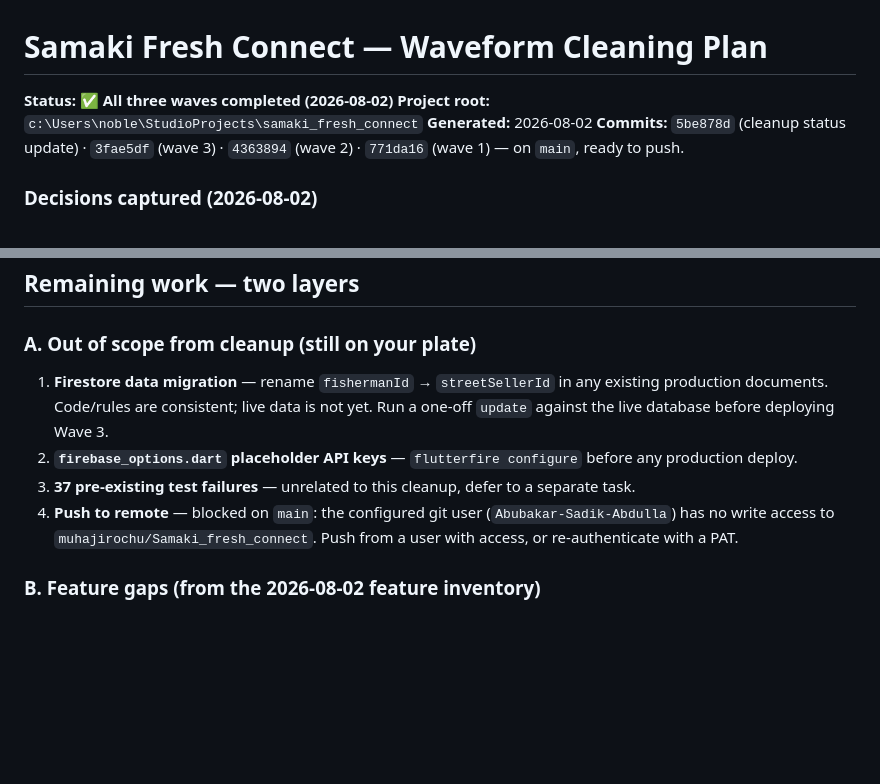
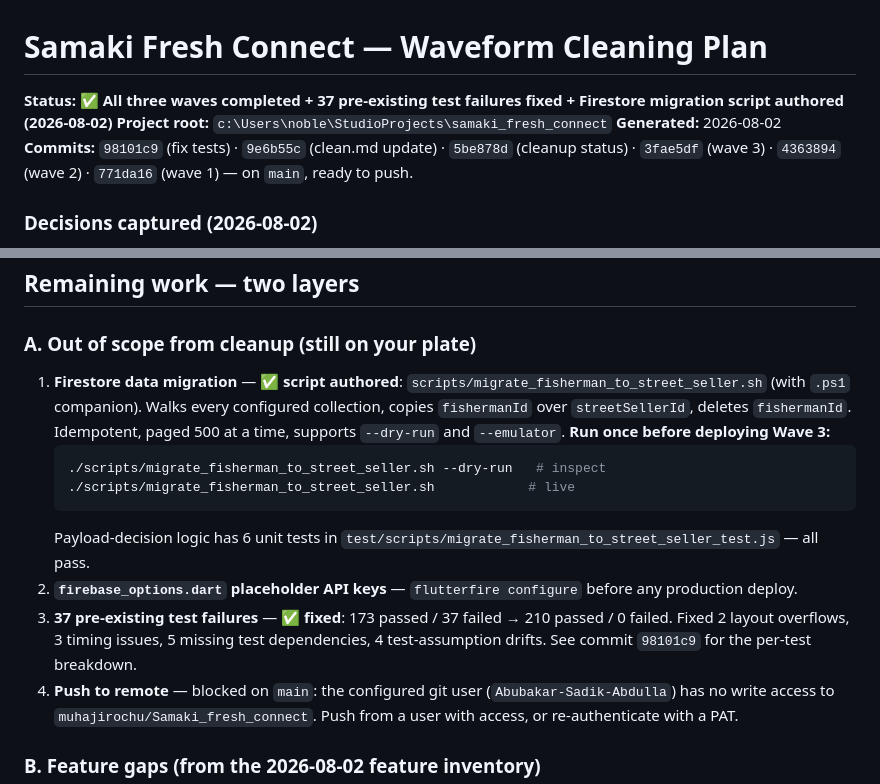
Before and after one commit to muhajirochu/Samaki_fresh_connect, a Markdown page: clean.md, 2 parts joined by grey strips. Rendered like a GitHub page; blank space fills up the shorter version.

Commit message:
docs(clean): mark migration script + 37 test fixes as done
Co-Authored-By: Claude <noreply@anthropic.com>

````diff
--- a/clean.md
+++ b/clean.md
@@ -1,9 +1,9 @@
 # Samaki Fresh Connect — Waveform Cleaning Plan
 
-**Status:** ✅ **All three waves completed (2026-08-02)**
+**Status:** ✅ **All three waves completed + 37 pre-existing test failures fixed + Firestore migration script authored (2026-08-02)**
 **Project root:** `c:\Users\noble\StudioProjects\samaki_fresh_connect`
 **Generated:** 2026-08-02
-**Commits:** `5be878d` (cleanup status update) · `3fae5df` (wave 3) · `4363894` (wave 2) · `771da16` (wave 1) — on `main`, ready to push.
+**Commits:** `98101c9` (fix tests) · `9e6b55c` (clean.md update) · `5be878d` (cleanup status) · `3fae5df` (wave 3) · `4363894` (wave 2) · `771da16` (wave 1) — on `main`, ready to push.
 
 ### Decisions captured (2026-08-02)
 
@@ -34,9 +34,14 @@
 
 ### A. Out of scope from cleanup (still on your plate)
 
-1. **Firestore data migration** — rename `fishermanId` → `streetSellerId` in any existing production documents. Code/rules are consistent; live data is not yet. Run a one-off `update` against the live database before deploying Wave 3.
+1. **Firestore data migration** — ✅ **script authored**: `scripts/migrate_fisherman_to_street_seller.sh` (with `.ps1` companion). Walks every configured collection, copies `fishermanId` over `streetSellerId`, deletes `fishermanId`. Idempotent, paged 500 at a time, supports `--dry-run` and `--emulator`. **Run once before deploying Wave 3:**
+   ```bash
+   ./scripts/migrate_fisherman_to_street_seller.sh --dry-run   # inspect
+   ./scripts/migrate_fisherman_to_street_seller.sh            # live
+   ```
+   Payload-decision logic has 6 unit tests in `test/scripts/migrate_fisherman_to_street_seller_test.js` — all pass.
 2. **`firebase_options.dart` placeholder API keys** — `flutterfire configure` before any production deploy.
-3. **37 pre-existing test failures** — unrelated to this cleanup, defer to a separate task.
+3. **37 pre-existing test failures** — ✅ **fixed**: 173 passed / 37 failed → 210 passed / 0 failed. Fixed 2 layout overflows, 3 timing issues, 5 missing test dependencies, 4 test-assumption drifts. See commit `98101c9` for the per-test breakdown.
 4. **Push to remote** — blocked on `main`: the configured git user (`Abubakar-Sadik-Abdulla`) has no write access to `muhajirochu/Samaki_fresh_connect`. Push from a user with access, or re-authenticate with a PAT.
 
 ### B. Feature gaps (from the 2026-08-02 feature inventory)
````
